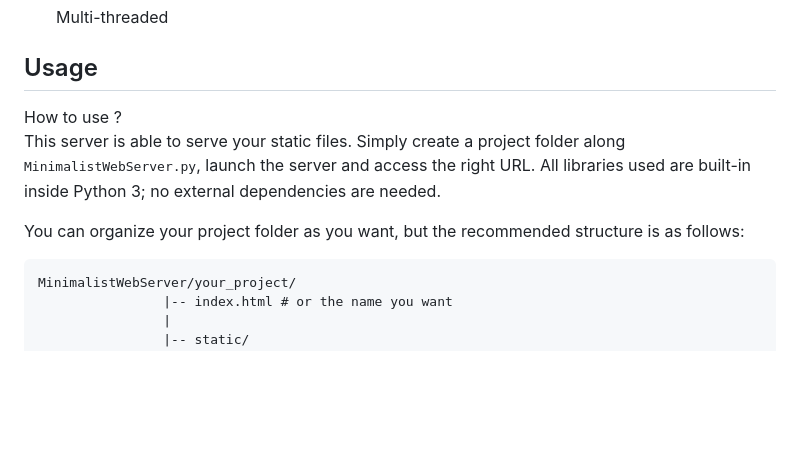
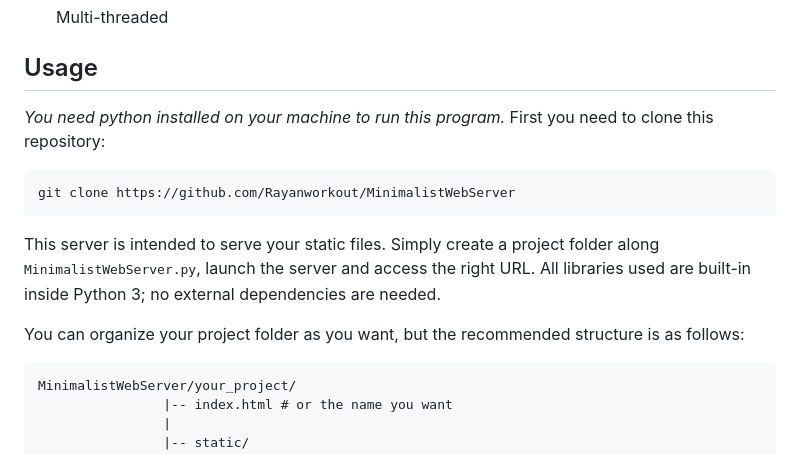
Before and after one commit to Rayanworkout/MinimalistWebServer, a Markdown page: README.md, the part around the change. Rendered like a GitHub page; blank space fills up the shorter version.

```diff
--- a/README.md
+++ b/README.md
@@ -21,19 +21,19 @@ This project serves as a stepping stone to comprehend the workings of sophistica
 
 ## Usage
 
-<div class="section_header">
-    <div id="changes"></div>
-    How to use ?
-</div>
-<div class="content_section_text">
-    <p>
-        This server is able to serve your static files. Simply create a project folder along
-        <tt>MinimalistWebServer.py</tt>, launch the server and access the right URL. All libraries used are
-        built-in inside Python 3; no external dependencies are needed.
-    </p>
-    <p>You can organize your project folder as you want, but the recommended structure is as follows:
-    </p>
-        <pre>
+_You need python installed on your machine to run this program._
+First you need to clone this repository:
+<pre>git clone https://github.com/Rayanworkout/MinimalistWebServer</pre>
+
+<p>
+    This server is intended to serve your static files. Simply create a project folder along
+    <tt>MinimalistWebServer.py</tt>, launch the server and access the right URL. All libraries used are
+    built-in inside Python 3; no external dependencies are needed.
+</p>
+
+<p>You can organize your project folder as you want, but the recommended structure is as follows:
+</p>
+    <pre>
 MinimalistWebServer/your_project/
                 |-- index.html # or the name you want
                 |
```
